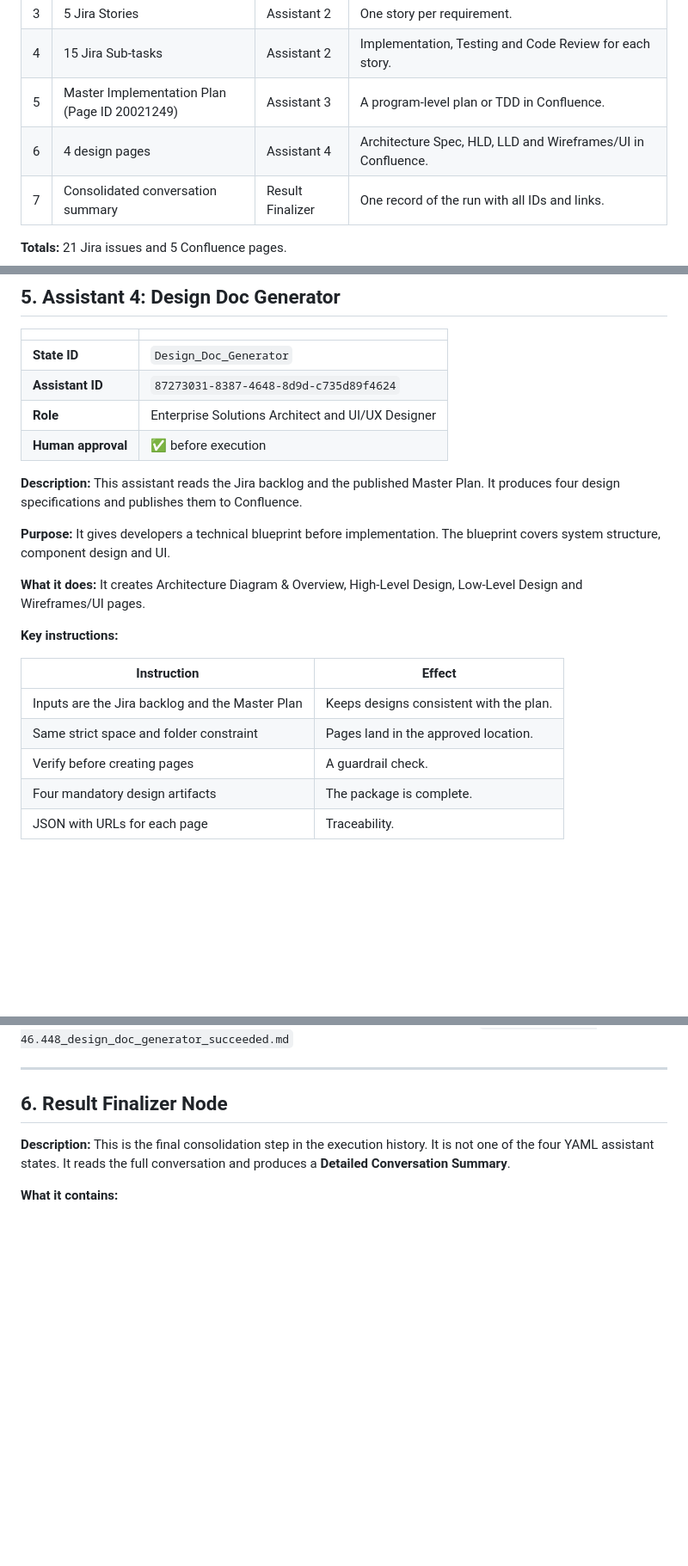
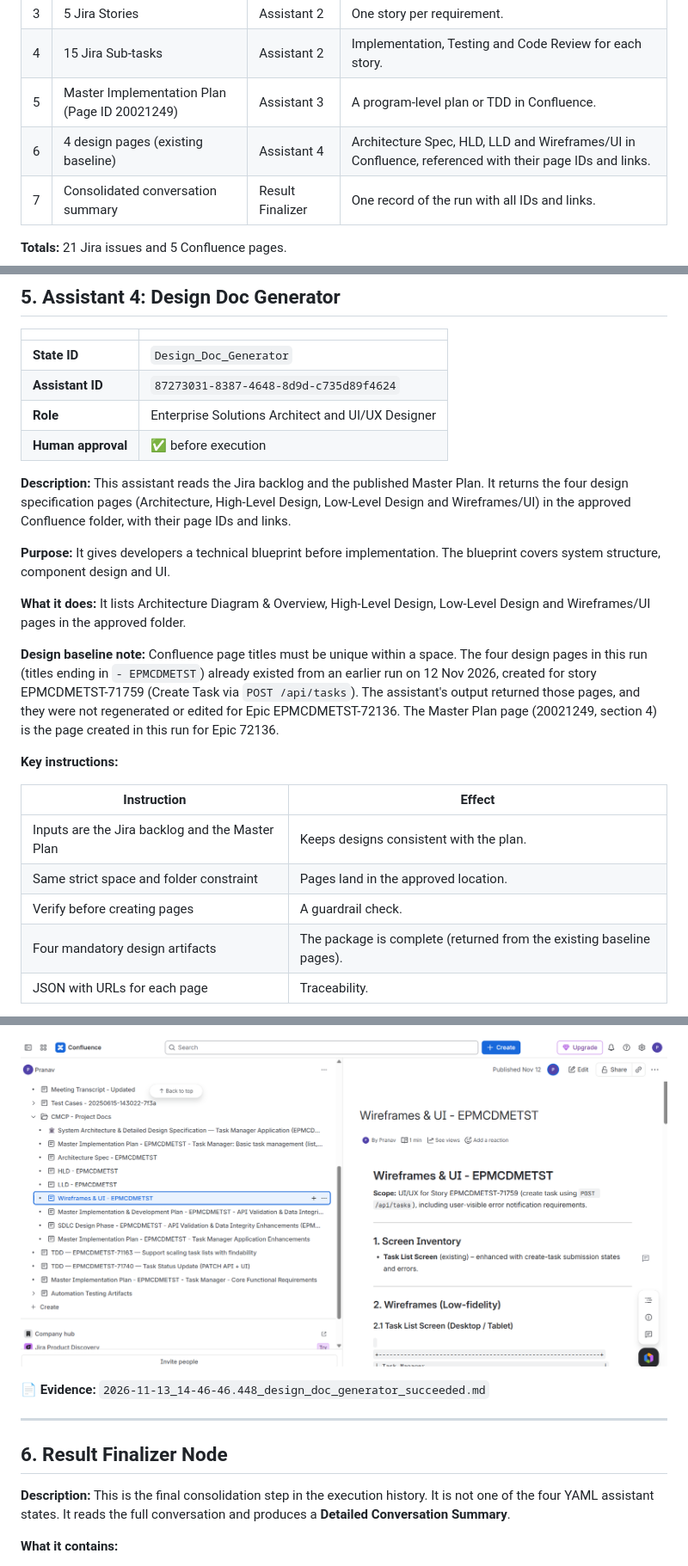
Before and after one commit to pranavoza87/CMCP-TaskManagerApplication, a Markdown page: Project_Summary/Capstone_Summary.md, 3 parts joined by grey strips. Shown at 86% size. GitHub-like rendering; pictures changed too: Project_Summary/images/figure-11-wireframes-ui.png (added); blank space fills up the shorter version.

```diff
--- a/Project_Summary/Capstone_Summary.md
+++ b/Project_Summary/Capstone_Summary.md
@@ -97,7 +97,7 @@ The three states that write to Jira or Confluence pause for human approval first
 | 3 | 5 Jira Stories | Assistant 2 | One story per requirement. |
 | 4 | 15 Jira Sub-tasks | Assistant 2 | Implementation, Testing and Code Review for each story. |
 | 5 | Master Implementation Plan (Page ID 20021249) | Assistant 3 | A program-level plan or TDD in Confluence. |
-| 6 | 4 design pages | Assistant 4 | Architecture Spec, HLD, LLD and Wireframes/UI in Confluence. |
+| 6 | 4 design pages (existing baseline) | Assistant 4 | Architecture Spec, HLD, LLD and Wireframes/UI in Confluence, referenced with their page IDs and links. |
 | 7 | Consolidated conversation summary | Result Finalizer | One record of the run with all IDs and links. |
 
 **Totals:** 21 Jira issues and 5 Confluence pages.
@@ -276,11 +276,13 @@ The three states that write to Jira or Confluence pause for human approval first
 | **Role** | Enterprise Solutions Architect and UI/UX Designer |
 | **Human approval** | ✅ before execution |
 
-**Description:** This assistant reads the Jira backlog and the published Master Plan. It produces four design specifications and publishes them to Confluence.
+**Description:** This assistant reads the Jira backlog and the published Master Plan. It returns the four design specification pages (Architecture, High-Level Design, Low-Level Design and Wireframes/UI) in the approved Confluence folder, with their page IDs and links.
 
 **Purpose:** It gives developers a technical blueprint before implementation. The blueprint covers system structure, component design and UI.
 
-**What it does:** It creates Architecture Diagram & Overview, High-Level Design, Low-Level Design and Wireframes/UI pages.
+**What it does:** It lists Architecture Diagram & Overview, High-Level Design, Low-Level Design and Wireframes/UI pages in the approved folder.
+
+**Design baseline note:** Confluence page titles must be unique within a space. The four design pages in this run (titles ending in `- EPMCDMETST`) already existed from an earlier run on 12 Nov 2026, created for story EPMCDMETST-71759 (Create Task via `POST /api/tasks`). The assistant's output returned those pages, and they were not regenerated or edited for Epic EPMCDMETST-72136. The Master Plan page (20021249, section 4) is the page created in this run for Epic 72136.
 
 **Key instructions:**
 
@@ -289,7 +291,7 @@ The three states that write to Jira or Confluence pause for human approval first
 | Inputs are the Jira backlog and the Master Plan | Keeps designs consistent with the plan. |
 | Same strict space and folder constraint | Pages land in the approved location. |
 | Verify before creating pages | A guardrail check. |
-| Four mandatory design artifacts | The package is complete. |
+| Four mandatory design artifacts | The package is complete (returned from the existing baseline pages). |
 | JSON with URLs for each page | Traceability. |
 
 **Output schema compliance (`DesignSpecificationsGenerationOutput`):** ✅ All required top-level fields are present. `design_documents[]` has 4 entries. Each has `doc_type`, `confluence_page_title`, `confluence_page_id` and `Confluence_URL`.
@@ -307,3 +322,5 @@ The three states that write to Jira or Confluence pause for human approval first
+![Figure 11 – Wireframes & UI page](images/figure-11-wireframes-ui.png)
+
 📄 **Evidence:** `2026-11-13_14-46-46.448_design_doc_generator_succeeded.md`
 
 ---
```
Also changed, not shown: other parts of Project_Summary/Capstone_Summary.md (+19 -5 lines), Project_Summary/Evidences/2026-11-13_14-37-32.434_requirements_generator_succeeded.md (added, +46 -0 lines), Project_Summary/Evidences/2026-11-13_14-39-56.511_jira_integration_succeeded.md (added, +183 -0 lines), Project_Summary/Evidences/2026-11-13_14-41-47.416_master_plan_generator_succeeded.md (added, +10 -0 lines), Project_Summary/Evidences/2026-11-13_14-46-46.448_design_doc_generator_succeeded.md (added, +33 -0 lines), Project_Summary/Evidences/2026-11-13_14-47-14.570_result_finalizer_node_succeeded.md (added, +197 -0 lines), Project_Summary/images/figure-08-architecture-spec.png (added), Project_Summary/images/figure-09-hld.png (added), Project_Summary/images/figure-10-lld.png (added).
